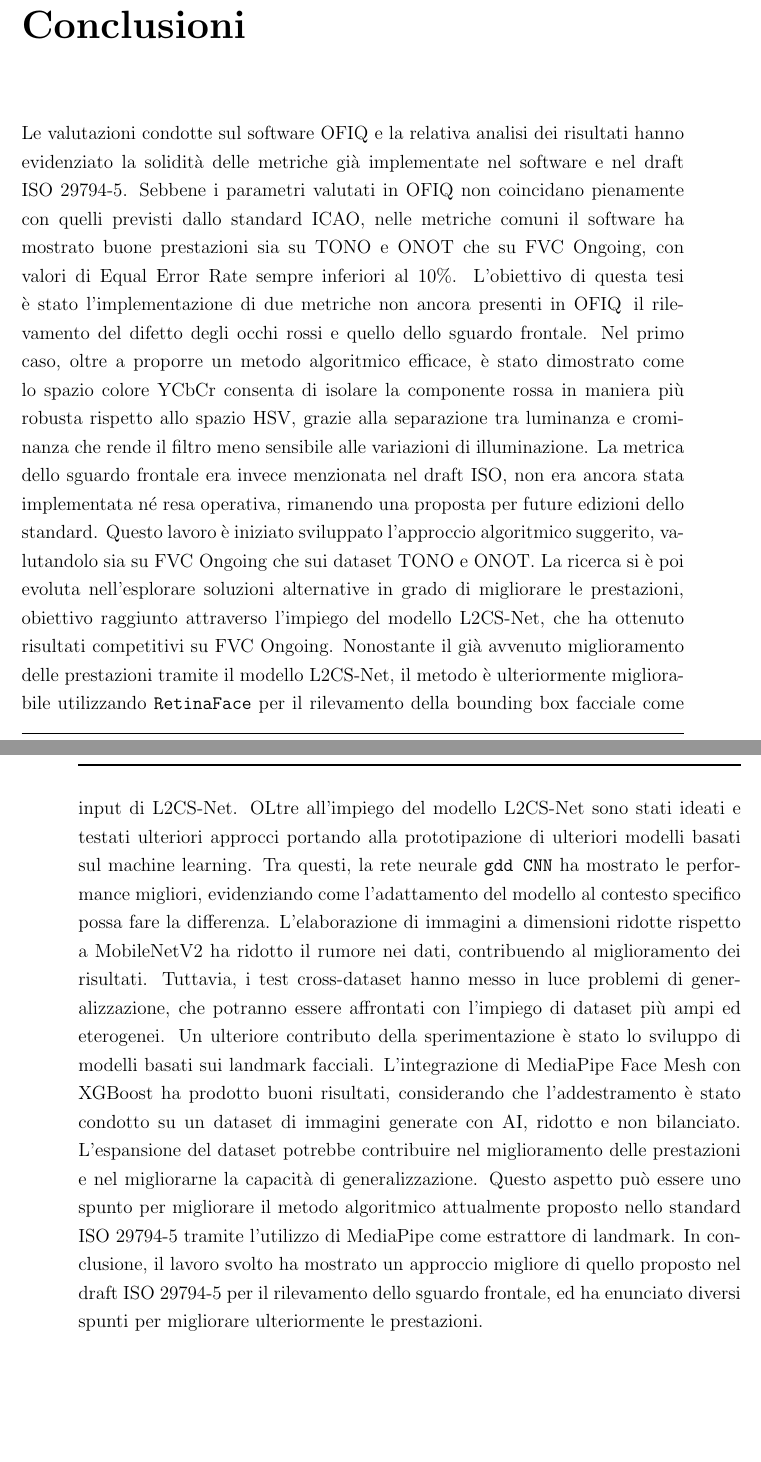
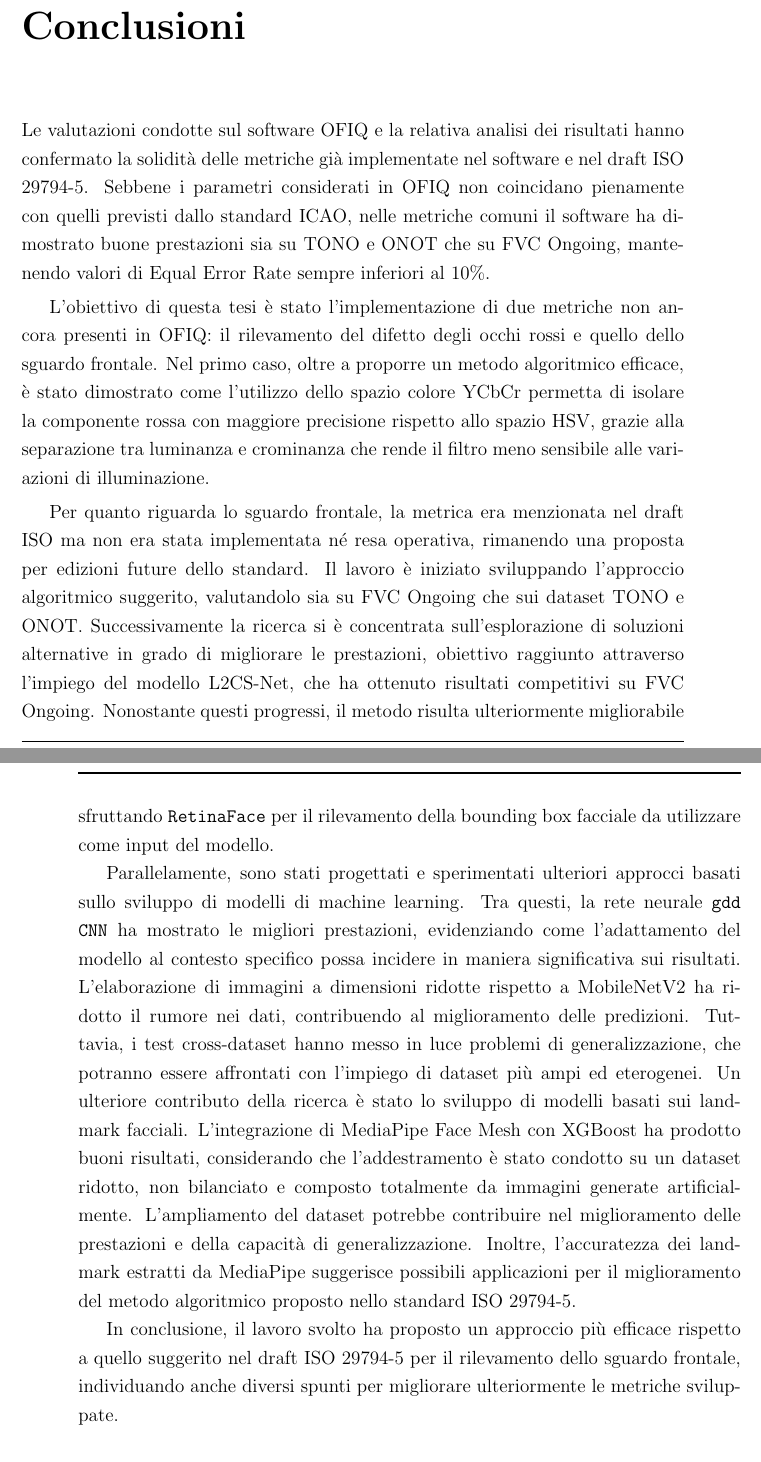
Before and after one commit to mtttia/Bachelor-Thesis, a LaTeX thesis (thesis-main.tex): two parts of pages 65 and 66 of 68, joined at a grey line, cut so that both start at the same text. Compiled offline with pdfLaTeX.

Commit message:
review Conclusione

```diff
--- a/thesis-main.tex
+++ b/thesis-main.tex
@@ -1115,13 +1115,16 @@ Dai test condotti si può notare che:
 \end{itemize}
 
 \chapter{Conclusioni}
-Le valutazioni condotte sul software OFIQ e la relativa analisi dei risultati hanno evidenziato la solidità delle metriche già implementate nel software e nel draft ISO 29794-5. Sebbene i parametri valutati in OFIQ non coincidano pienamente con quelli previsti dallo standard ICAO, nelle metriche comuni il software ha mostrato buone prestazioni sia su TONO e ONOT che su FVC Ongoing, con valori di Equal Error Rate sempre inferiori al 10\%.
-L'obiettivo di questa tesi è stato l'implementazione di due metriche non ancora presenti in OFIQ\: il rilevamento del difetto degli occhi rossi e quello dello sguardo frontale. Nel primo caso, oltre a proporre un metodo algoritmico efficace, è stato dimostrato come lo spazio colore YCbCr consenta di isolare la componente rossa in maniera più robusta rispetto allo spazio HSV, grazie alla separazione tra luminanza e crominanza che rende il filtro meno sensibile alle variazioni di illuminazione.
-La metrica dello sguardo frontale era invece menzionata nel draft ISO, non era ancora stata implementata né resa operativa, rimanendo una proposta per future edizioni dello standard. Questo lavoro è iniziato sviluppato l'approccio algoritmico suggerito, valutandolo sia su FVC Ongoing che sui dataset TONO e ONOT. La ricerca si è poi evoluta nell'esplorare soluzioni alternative in grado di migliorare le prestazioni, obiettivo raggiunto attraverso l'impiego del modello L2CS-Net, che ha ottenuto risultati competitivi su FVC Ongoing.
-Nonostante il già avvenuto miglioramento delle prestazioni tramite il modello L2CS-Net, il metodo è ulteriormente migliorabile utilizzando \texttt{RetinaFace} per il rilevamento della bounding box facciale come input di L2CS-Net.
-OLtre all'impiego del modello L2CS-Net sono stati ideati e testati ulteriori approcci portando alla prototipazione di ulteriori modelli basati sul machine learning. Tra questi, la rete neurale \texttt{gdd CNN} ha mostrato le performance migliori, evidenziando come l'adattamento del modello al contesto specifico possa fare la differenza. L'elaborazione di immagini a dimensioni ridotte rispetto a MobileNetV2 ha ridotto il rumore nei dati, contribuendo al miglioramento dei risultati. Tuttavia, i test cross-dataset hanno messo in luce problemi di generalizzazione, che potranno essere affrontati con l'impiego di dataset più ampi ed eterogenei.
-Un ulteriore contributo della sperimentazione è stato lo sviluppo di modelli basati sui landmark facciali. L'integrazione di MediaPipe Face Mesh con XGBoost ha prodotto buoni risultati, considerando che l'addestramento è stato condotto su un dataset di immagini generate con AI, ridotto e non bilanciato. L'espansione del dataset potrebbe contribuire nel miglioramento delle prestazioni e nel migliorarne la capacità di generalizzazione. Questo aspetto può essere uno spunto per migliorare il metodo algoritmico attualmente proposto nello standard ISO 29794-5 tramite l'utilizzo di MediaPipe come estrattore di landmark.
-In conclusione, il lavoro svolto ha mostrato un approccio migliore di quello proposto nel draft ISO 29794-5 per il rilevamento dello sguardo frontale, ed ha enunciato diversi spunti per migliorare ulteriormente le prestazioni.
+Le valutazioni condotte sul software OFIQ e la relativa analisi dei risultati hanno confermato la solidità delle metriche già implementate nel software e nel draft ISO 29794-5. Sebbene i parametri considerati in OFIQ non coincidano pienamente con quelli previsti dallo standard ICAO, nelle metriche comuni il software ha dimostrato buone prestazioni sia su TONO e ONOT che su FVC Ongoing, mantenendo valori di Equal Error Rate sempre inferiori al 10\%.
+
+L'obiettivo di questa tesi è stato l'implementazione di due metriche non ancora presenti in OFIQ: il rilevamento del difetto degli occhi rossi e quello dello sguardo frontale. Nel primo caso, oltre a proporre un metodo algoritmico efficace, è stato dimostrato come l'utilizzo dello spazio colore YCbCr permetta di isolare la componente rossa con maggiore precisione rispetto allo spazio HSV, grazie alla separazione tra luminanza e crominanza che rende il filtro meno sensibile alle variazioni di illuminazione.
+
+Per quanto riguarda lo sguardo frontale, la metrica era menzionata nel draft ISO ma non era stata implementata né resa operativa, rimanendo una proposta per edizioni future dello standard. Il lavoro è iniziato sviluppando l'approccio algoritmico suggerito, valutandolo sia su FVC Ongoing che sui dataset TONO e ONOT. Successivamente la ricerca si è concentrata sull'esplorazione di soluzioni alternative in grado di migliorare le prestazioni, obiettivo raggiunto attraverso l'impiego del modello L2CS-Net, che ha ottenuto risultati competitivi su FVC Ongoing. Nonostante questi progressi, il metodo risulta ulteriormente migliorabile sfruttando \texttt{RetinaFace} per il rilevamento della bounding box facciale da utilizzare come input del modello.
+
+Parallelamente, sono stati progettati e sperimentati ulteriori approcci basati sullo sviluppo di modelli di machine learning. Tra questi, la rete neurale \texttt{gdd CNN} ha mostrato le migliori prestazioni, evidenziando come l'adattamento del modello al contesto specifico possa incidere in maniera significativa sui risultati. L'elaborazione di immagini a dimensioni ridotte rispetto a MobileNetV2 ha ridotto il rumore nei dati, contribuendo al miglioramento delle predizioni. Tuttavia, i test cross-dataset hanno messo in luce problemi di generalizzazione, che potranno essere affrontati con l'impiego di dataset più ampi ed eterogenei.
+Un ulteriore contributo della ricerca è stato lo sviluppo di modelli basati sui landmark facciali. L'integrazione di MediaPipe Face Mesh con XGBoost ha prodotto buoni risultati, considerando che l'addestramento è stato condotto su un dataset ridotto, non bilanciato e composto totalmente da immagini generate artificialmente. L'ampliamento del dataset potrebbe contribuire nel miglioramento delle prestazioni e della capacità di generalizzazione. Inoltre, l'accuratezza dei landmark estratti da MediaPipe suggerisce possibili applicazioni per il miglioramento del metodo algoritmico proposto nello standard ISO 29794-5.
+
+In conclusione, il lavoro svolto ha proposto un approccio più efficace rispetto a quello suggerito nel draft ISO 29794-5 per il rilevamento dello sguardo frontale, individuando anche diversi spunti per migliorare ulteriormente le metriche sviluppate.
 
 
 
```
Also changed, not shown: thesis-main.pdf.
